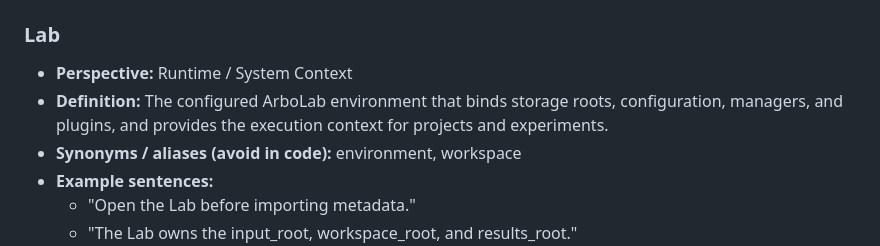
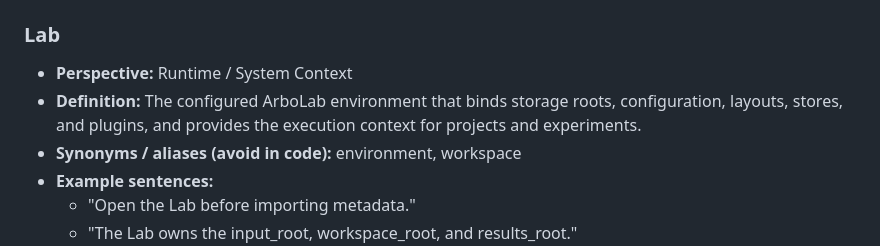
Before and after one commit to kyellsen/arbolab_mvp, a Markdown page: docs/requirements/glossary.md, the part around the change. GitHub-like rendering.

Commit message:
Update glossary definition for 'Lab' to clarify storage components

```diff
--- a/docs/requirements/glossary.md
+++ b/docs/requirements/glossary.md
@@ -74,7 +74,7 @@ Entities that describe data production, semantics, and storage.
 
 ### Lab
 - **Perspective:** Runtime / System Context
-- **Definition:** The configured ArboLab environment that binds storage roots, configuration, managers, and plugins, and provides the execution context for projects and experiments.
+- **Definition:** The configured ArboLab environment that binds storage roots, configuration, layouts, stores, and plugins, and provides the execution context for projects and experiments.
 - **Synonyms / aliases (avoid in code):** environment, workspace
 - **Example sentences:**
   - "Open the Lab before importing metadata."
```
